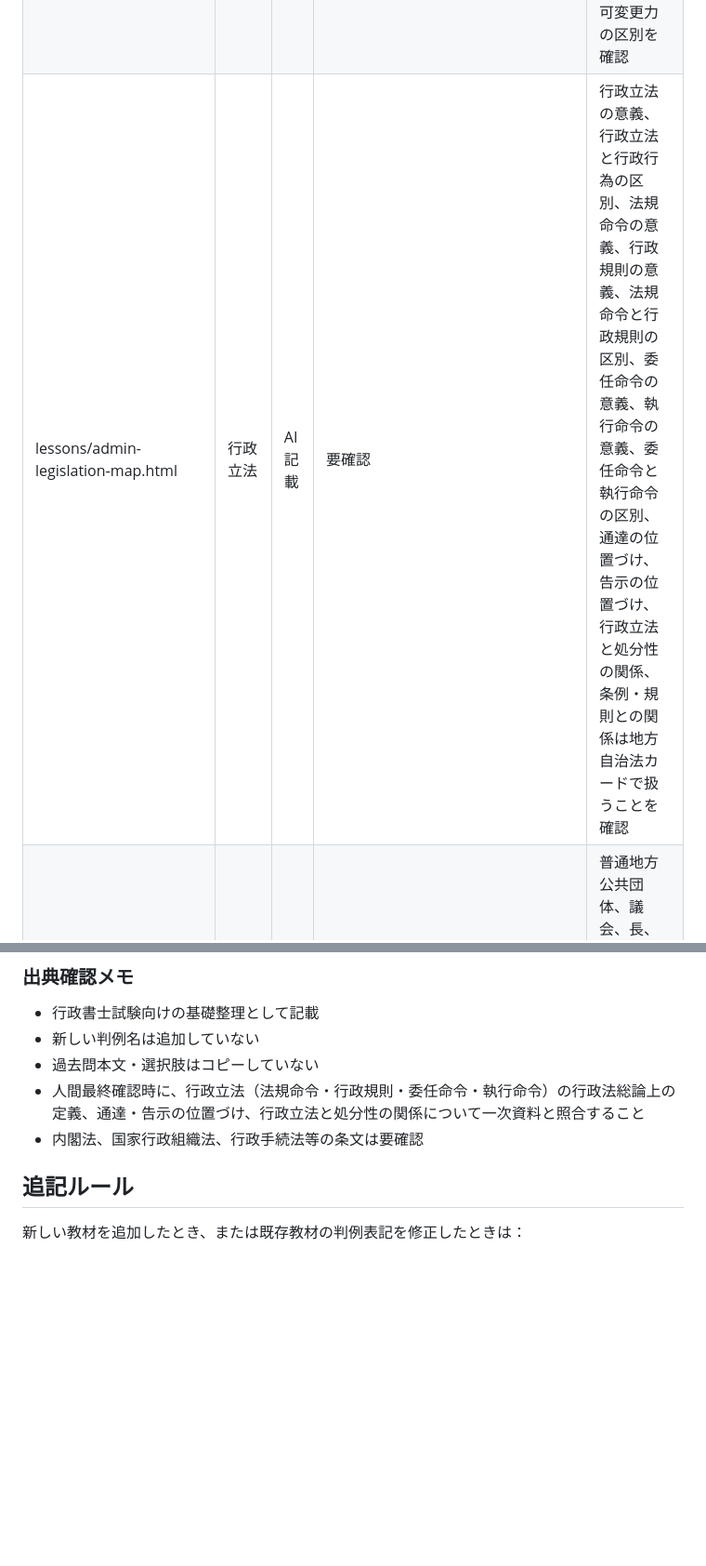
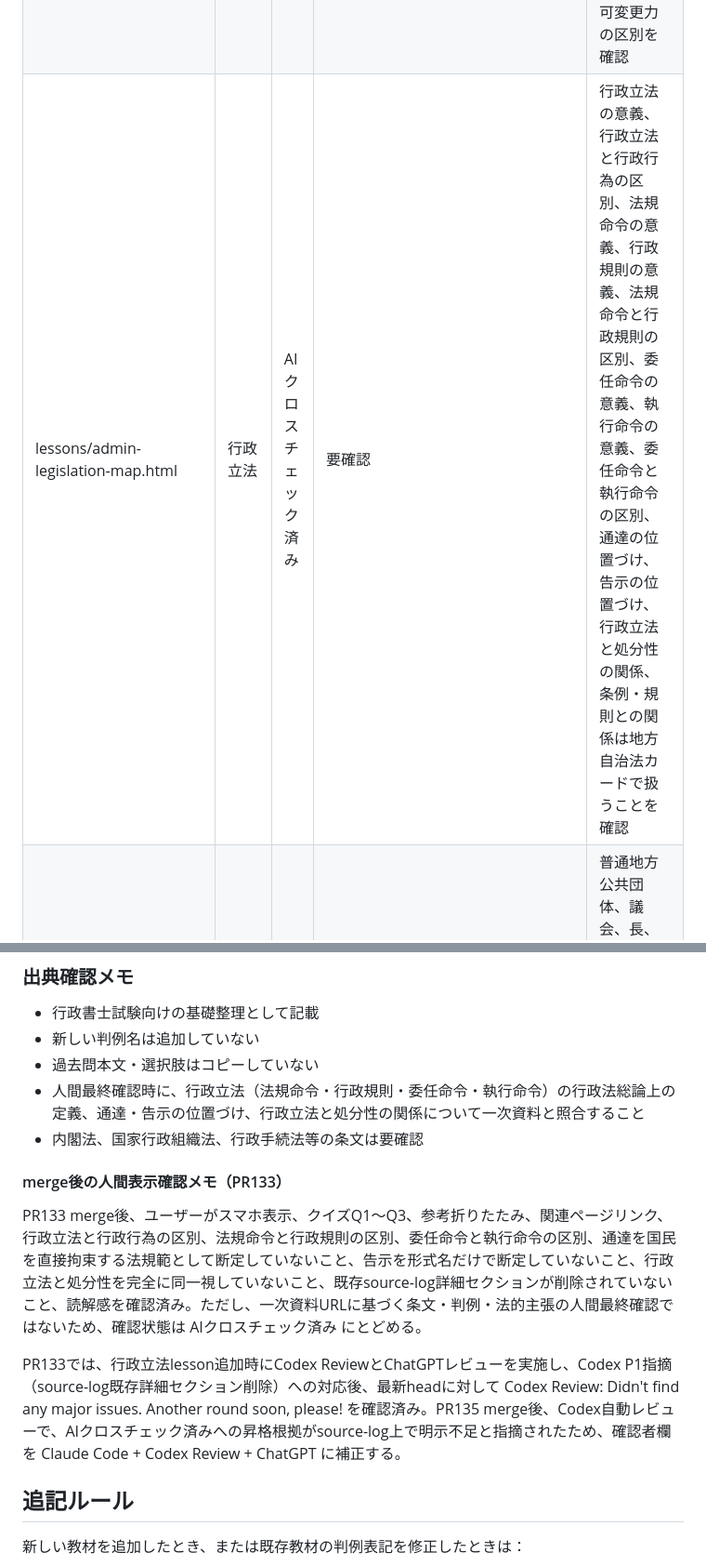
Before and after one commit to keigoodpp/gyosei-learning-lab, a Markdown page: docs/source-log.md, 2 parts joined by grey strips. Shown at 93% size. Drawn GitHub-style; blank space fills up the shorter version.

```diff
--- a/docs/source-log.md
+++ b/docs/source-log.md
@@ -34,7 +34,7 @@
 | lessons/admin-coercion-map.html | 行政上の強制 | AIクロスチェック済み | 要確認 | 行政上の強制執行の意義、行政代執行の対象、行政代執行の要件、直接強制の限定性、行政上の強制徴収、執行罰の意義と限定性、即時強制の意義、行政罰の意義、行政罰と行政上の強制執行の区別、行政指導と行政上の強制の区別、法律の根拠の必要性を確認 |
 | lessons/admin-act-map.html | 行政行為 | AIクロスチェック済み | 要確認 | 行政行為の意義、法律の根拠と適法性確認の関係、個別具体的な事件・対象、一方的な法的効果、行政行為と行政指導の区別、行政行為と行政立法の区別、行政行為と行政契約の区別、行政行為と行政計画の区別、行政行為と事実行為の区別、行政行為と行政上の強制の区別、行政行為と処分性の関係、行政行為の効力は別カードで扱うことを確認 |
 | lessons/admin-act-effects-map.html | 行政行為の効力 | AIクロスチェック済み | 要確認 | 行政行為の効力の分類、公定力の意義、公定力と無効の区別、不可争力の意義、不可争力と適法性の区別、不可変更力の意義、不可変更力の適用範囲の限定性、執行力の意義、執行力と行政上の強制執行の区別、具体的な強制手段には根拠法令・要件・手続が必要になること、公定力と不可争力の区別、不可争力と不可変更力の区別を確認 |
-| lessons/admin-legislation-map.html | 行政立法 | AI記載 | 要確認 | 行政立法の意義、行政立法と行政行為の区別、法規命令の意義、行政規則の意義、法規命令と行政規則の区別、委任命令の意義、執行命令の意義、委任命令と執行命令の区別、通達の位置づけ、告示の位置づけ、行政立法と処分性の関係、条例・規則との関係は地方自治法カードで扱うことを確認 |
+| lessons/admin-legislation-map.html | 行政立法 | AIクロスチェック済み | 要確認 | 行政立法の意義、行政立法と行政行為の区別、法規命令の意義、行政規則の意義、法規命令と行政規則の区別、委任命令の意義、執行命令の意義、委任命令と執行命令の区別、通達の位置づけ、告示の位置づけ、行政立法と処分性の関係、条例・規則との関係は地方自治法カードで扱うことを確認 |
 | lessons/local-autonomy-map.html | 地方自治法 | AI記載 | 要確認 | 普通地方公共団体、議会、長、条例・規則、直接請求、住民監査請求、住民訴訟、自治事務、法定受託事務、国等の関与の表現を確認 |
 | lessons/constitution-map.html | 憲法 | AI記載 | 要確認 | 基本的人権、幸福追求権、法の下の平等、精神的自由、経済的自由、人身の自由、社会権、参政権、国会、内閣、裁判所、違憲審査の表現を確認 |
 | lessons/civil-law-map.html | 民法 | AI記載 | 要確認 | 民法総則、意思表示、代理、時効、物権、所有権、用益物権、担保物権、抵当権、質権、債権、債務不履行、責任財産、保証、債権譲渡、契約、売買、賃貸借、請負、委任、不法行為、親族、相続の表現を確認 |
@@ -998,6 +998,12 @@ PR129 merge後、ユーザーがスマホ表示、クイズQ1〜Q3、参考折
 - 過去問本文・選択肢はコピーしていない
 - 人間最終確認時に、行政立法（法規命令・行政規則・委任命令・執行命令）の行政法総論上の定義、通達・告示の位置づけ、行政立法と処分性の関係について一次資料と照合すること
 - 内閣法、国家行政組織法、行政手続法等の条文は要確認
+
+#### merge後の人間表示確認メモ（PR133）
+
+PR133 merge後、ユーザーがスマホ表示、クイズQ1〜Q3、参考折りたたみ、関連ページリンク、行政立法と行政行為の区別、法規命令と行政規則の区別、委任命令と執行命令の区別、通達を国民を直接拘束する法規範として断定していないこと、告示を形式名だけで断定していないこと、行政立法と処分性を完全に同一視していないこと、既存source-log詳細セクションが削除されていないこと、読解感を確認済み。ただし、一次資料URLに基づく条文・判例・法的主張の人間最終確認ではないため、確認状態は AIクロスチェック済み にとどめる。
+
+PR133では、行政立法lesson追加時にCodex ReviewとChatGPTレビューを実施し、Codex P1指摘（source-log既存詳細セクション削除）への対応後、最新headに対して Codex Review: Didn't find any major issues. Another round soon, please! を確認済み。PR135 merge後、Codex自動レビューで、AIクロスチェック済みへの昇格根拠がsource-log上で明示不足と指摘されたため、確認者欄を Claude Code + Codex Review + ChatGPT に補正する。
 
 
 ## 追記ルール
```
Also changed, not shown: other parts of docs/source-log.md (+12 -12 lines).
